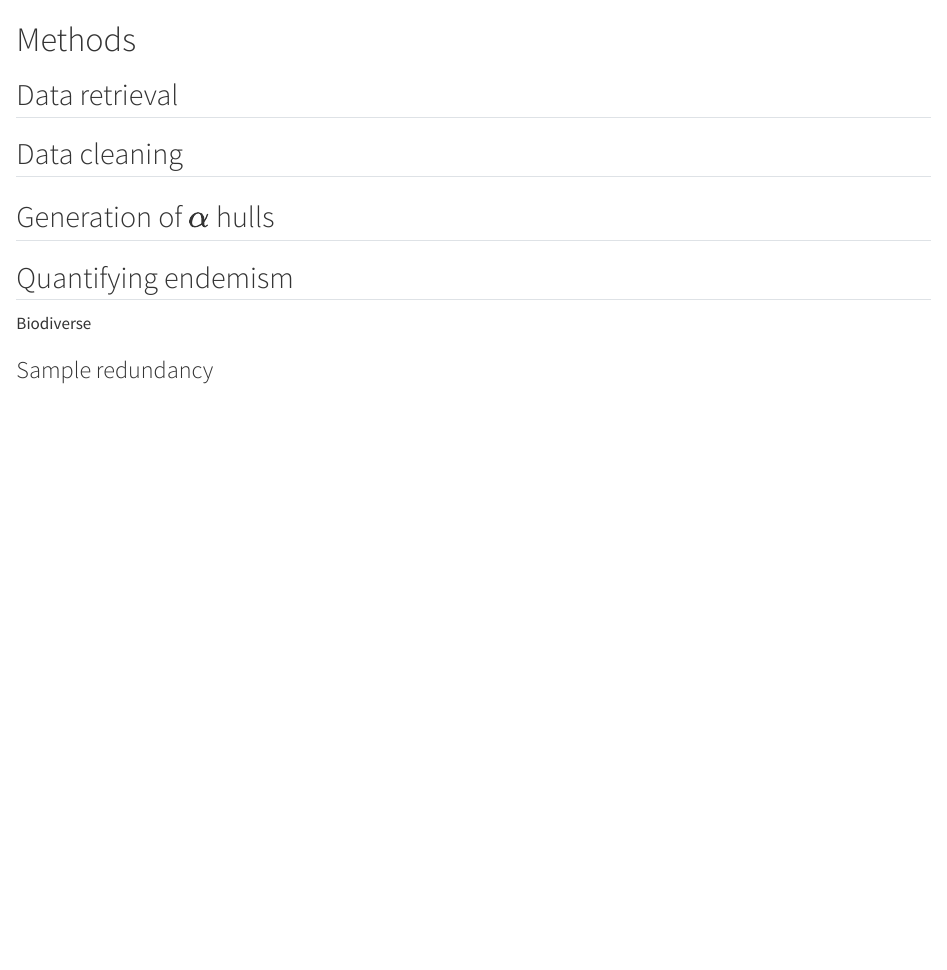
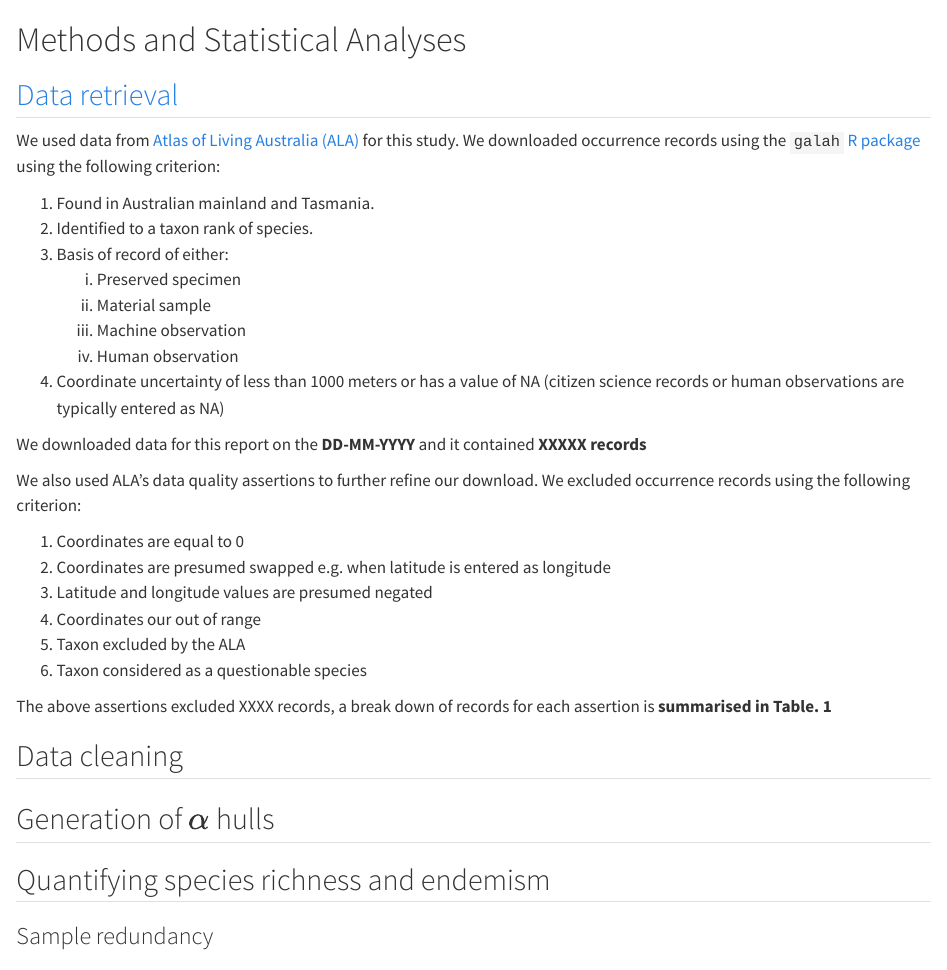
Before and after one commit to invertsau/inverthotspot-report, a Quarto document (methods.qmd): the page in a window 1100 px wide, from its top. Rendered offline with R 4.5, knitr and Pandoc in place of Quarto, with nearby package versions.

Commit message:
Added Data retrival

```diff
--- a/methods.qmd
+++ b/methods.qmd
@@ -1,6 +1,30 @@
-# Methods
+# Methods and Statistical Analyses
 
-## Data retrieval
+## [Data retrieval](https://github.com/invertsau/inverthotspot/blob/main/R/01_ala_data_retrieval_mygalomorph.Rmd)
+
+We used data from [Atlas of Living Australia (ALA)]() for this study. We downloaded occurrence records using the `galah` [R package]() using the following criterion:
+
+1. Found in Australian mainland and Tasmania.
+2. Identified to a taxon rank of species.
+3. Basis of record of either:
+    i) Preserved specimen
+    ii) Material sample
+    iii) Machine observation
+    iv) Human observation
+4. Coordinate uncertainty of less than 1000 meters or has a value of NA (citizen science records or human observations are typically entered as NA)
+
+We downloaded data for this report on the **DD-MM-YYYY** and it contained **XXXXX records**
+
+We also used ALA's data quality assertions to further refine our download. We excluded occurrence records using the following criterion:
+
+1. Coordinates are equal to 0
+2. Coordinates are presumed swapped e.g. when latitude is entered as longitude
+3. Latitude and longitude values are presumed negated
+4. Coordinates our out of range
+5. Taxon excluded by the ALA
+5. Taxon considered as a questionable species
+
+The above assertions excluded XXXX records, a break down of records for each assertion is **summarised in Table. 1**
 
 ## Data cleaning
 
@@ -8,9 +32,9 @@
 
 ## Generation of $\alpha$ hulls
 
-## Quantifying endemism
+## Quantifying species richness and endemism
 
-Biodiverse
+<!-- Biodiverse -->
 
 ### Sample redundancy
 
```
Also changed, not shown: index.qmd (+1 -5 lines), intro.qmd (+10 -3 lines), references.bib (+1 -1 lines), docs/search.json.
